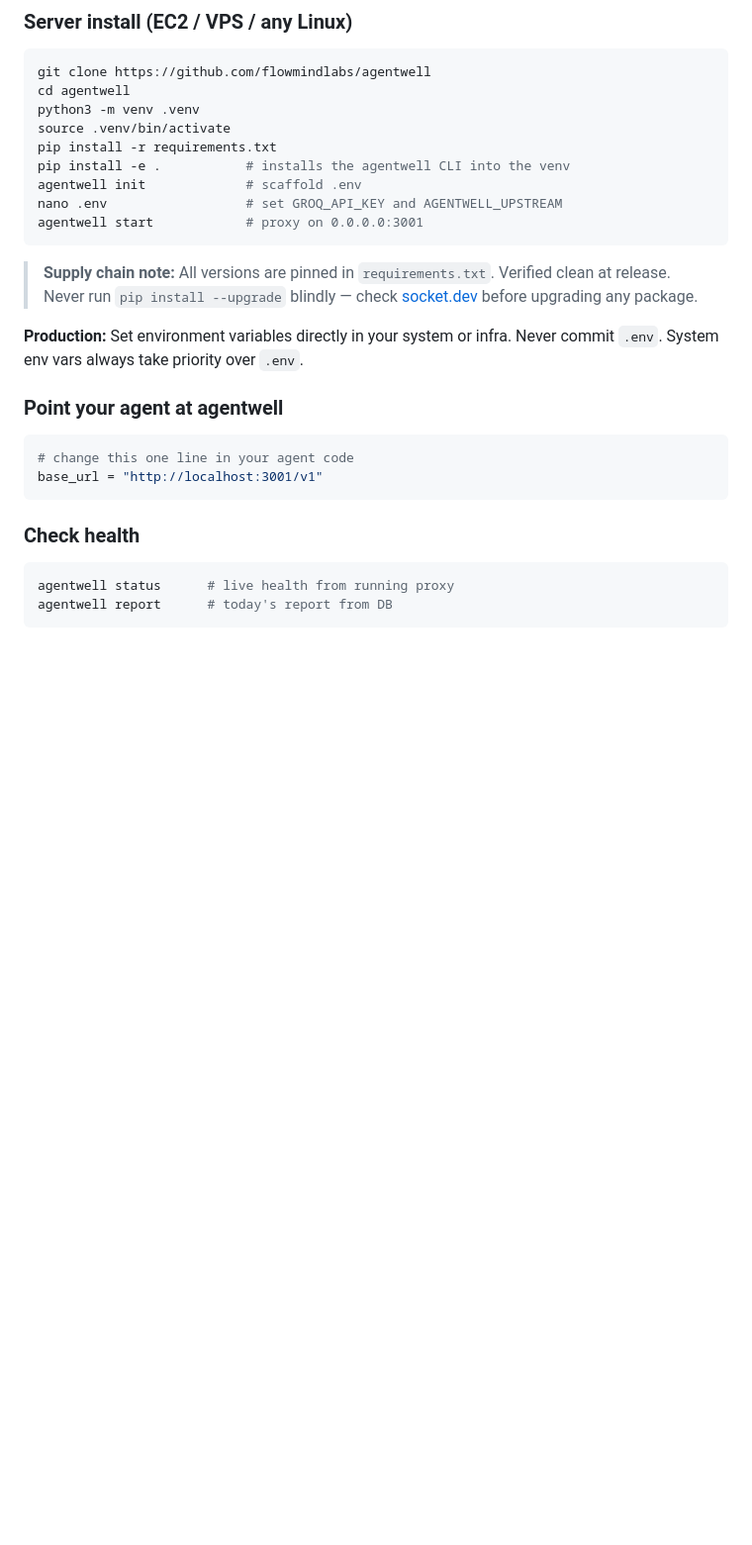
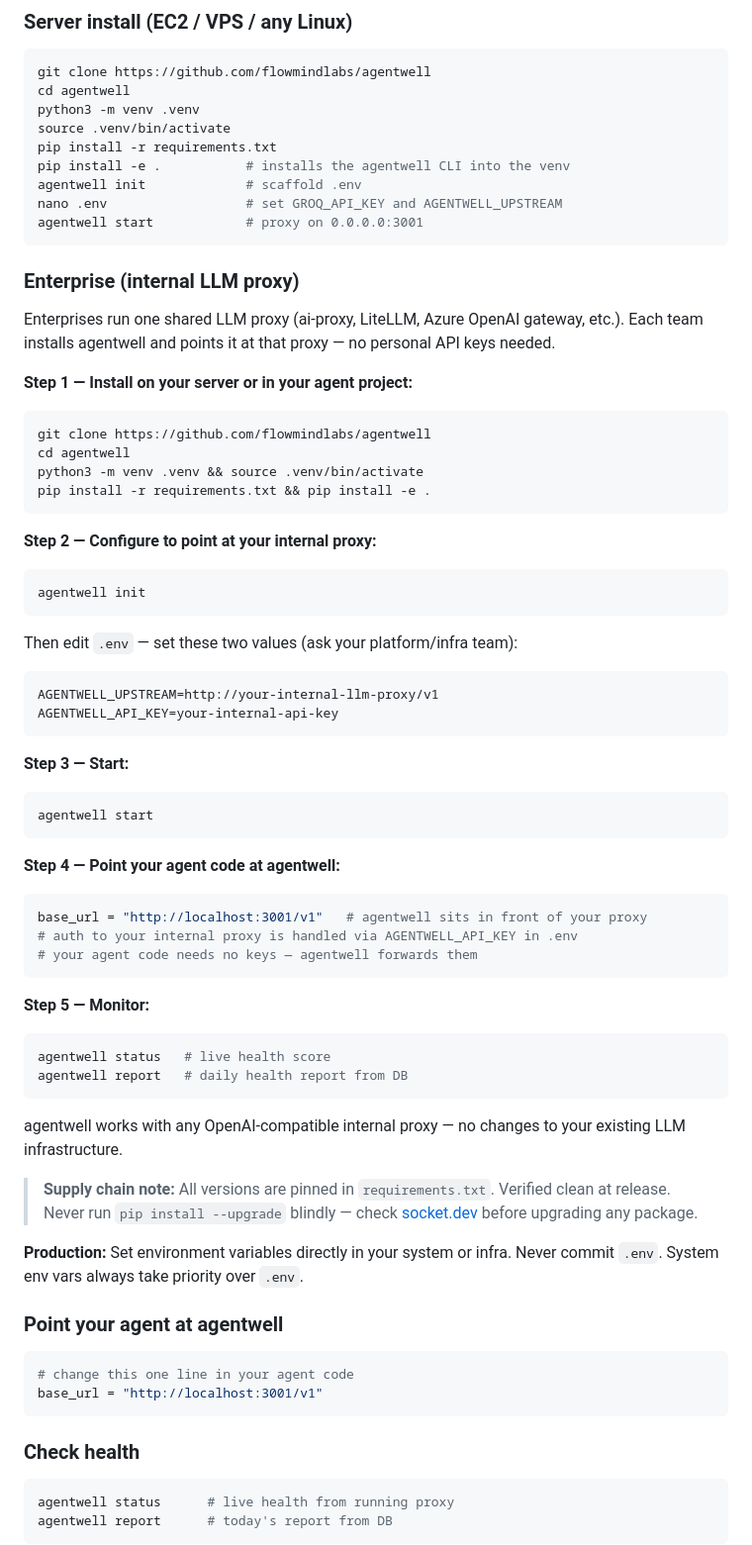
Before and after one commit to flowmindlabs/agentwell, a Markdown page: README.md, the part around the change. Shown at 99% size. Rendered like a GitHub page; blank space fills up the shorter version.

Commit message:
docs: add enterprise install section to README

````diff
--- a/README.md
+++ b/README.md
@@ -79,6 +79,49 @@ agentwell init             # scaffold .env
 nano .env                  # set GROQ_API_KEY and AGENTWELL_UPSTREAM
 agentwell start            # proxy on 0.0.0.0:3001
 ```
+
+### Enterprise (internal LLM proxy)
+
+Enterprises run one shared LLM proxy (ai-proxy, LiteLLM, Azure OpenAI gateway, etc.).
+Each team installs agentwell and points it at that proxy — no personal API keys needed.
+
+**Step 1 — Install on your server or in your agent project:**
+```bash
+git clone https://github.com/flowmindlabs/agentwell
+cd agentwell
+python3 -m venv .venv && source .venv/bin/activate
+pip install -r requirements.txt && pip install -e .
+```
+
+**Step 2 — Configure to point at your internal proxy:**
+```bash
+agentwell init
+```
+Then edit `.env` — set these two values (ask your platform/infra team):
+```env
+AGENTWELL_UPSTREAM=http://your-internal-llm-proxy/v1
+AGENTWELL_API_KEY=your-internal-api-key
+```
+
+**Step 3 — Start:**
+```bash
+agentwell start
+```
+
+**Step 4 — Point your agent code at agentwell:**
+```python
+base_url = "http://localhost:3001/v1"   # agentwell sits in front of your proxy
+# auth to your internal proxy is handled via AGENTWELL_API_KEY in .env
+# your agent code needs no keys — agentwell forwards them
+```
+
+**Step 5 — Monitor:**
+```bash
+agentwell status   # live health score
+agentwell report   # daily health report from DB
+```
+
+agentwell works with any OpenAI-compatible internal proxy — no changes to your existing LLM infrastructure.
 
 > **Supply chain note:** All versions are pinned in `requirements.txt`. Verified clean at release. Never run `pip install --upgrade` blindly — check [socket.dev](https://socket.dev) before upgrading any package.
 
````
